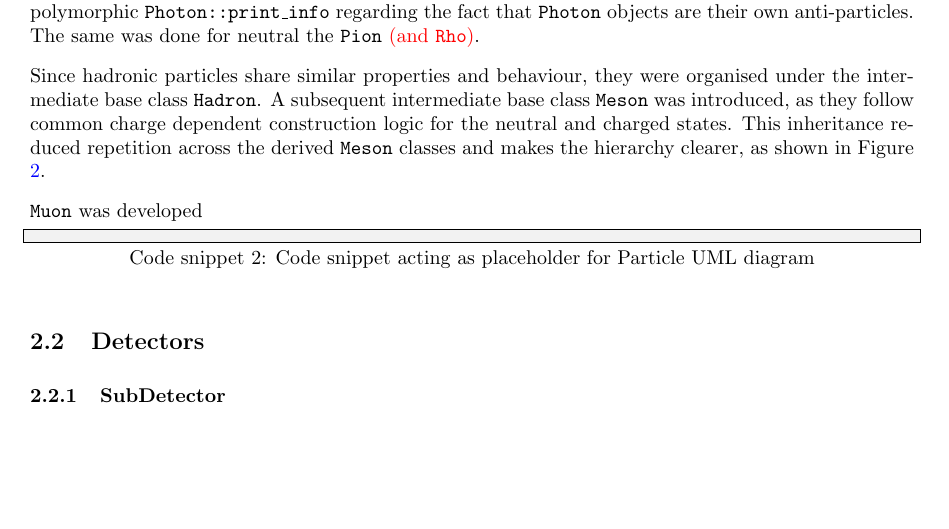
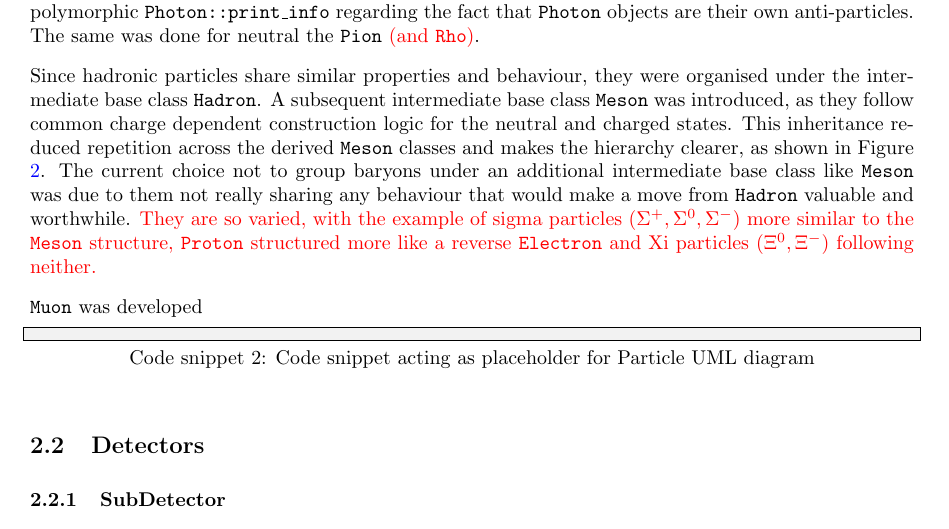
Before and after one commit to UofM-PHYS30762/project-3-a-particle-detector-JungleMan796, a LaTeX paper (project_particle_detector.tex): part of page 3 of 9, cut so that both start at the same text, the shorter picture padded with empty space. Compiled offline with pdfLaTeX.

Commit message:
Discussion of why no Baryon intermediate base class is present.

```diff
--- a/project_particle_detector.tex
+++ b/project_particle_detector.tex
@@ -149,7 +149,10 @@ Rather than removing it, I added a statement to the \texttt{Photon} classes' pol
 The same was done for neutral the \texttt{Pion} \textcolor{red}{(and \texttt{Rho})}.
 
 Since hadronic particles share similar properties and behaviour, they were organised under the intermediate base class \texttt{Hadron}.
-A subsequent intermediate base class \texttt{Meson} was introduced, as they follow common charge dependent construction logic for the neutral and charged states. This inheritance reduced repetition across the derived \texttt{Meson} classes and makes the hierarchy clearer, as shown in Figure \ref{fig:Particle_UML}.
+A subsequent intermediate base class \texttt{Meson} was introduced, as they follow common charge dependent construction logic for the neutral and charged states.
+This inheritance reduced repetition across the derived \texttt{Meson} classes and makes the hierarchy clearer, as shown in Figure \ref{fig:Particle_UML}.
+The current choice not to group baryons under an additional intermediate base class like \texttt{Meson} was due to them not really sharing any behaviour that would make a move from \texttt{Hadron} valuable and worthwhile.
+\textcolor{red}{They are so varied, with the example of sigma particles ($\Sigma^+,\Sigma^0, \Sigma^-$) more similar to the \texttt{Meson} structure, \texttt{Proton} structured more like a reverse \texttt{Electron} and Xi particles ($\Xi^0, \Xi^-$) following neither.}
 
 \texttt{Muon} was developed
 
```
